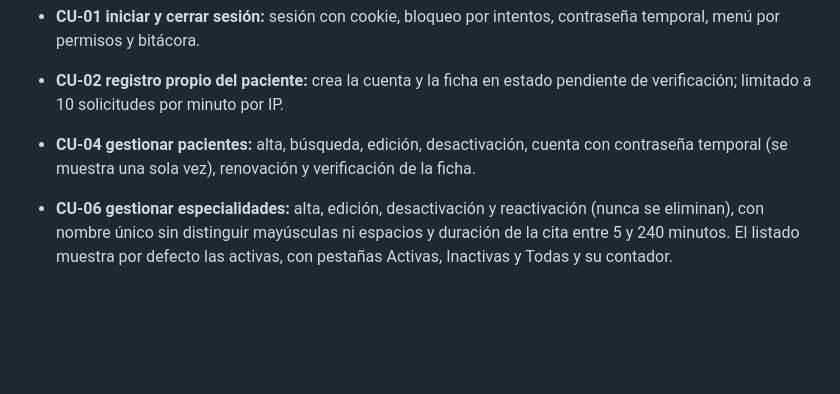
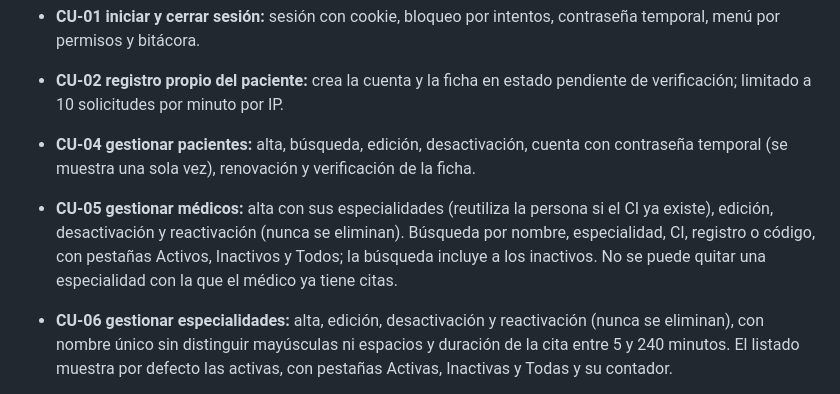
Before and after one commit to Einarpd26/2do-examen-ing-requisitos, a Markdown page: codigo/README.md, the part around the change. Drawn GitHub-style; blank space fills up the shorter version.

Commit message:
docs: detallar el flujo, las reglas y los flujos alternos de CU-05 gestionar medicos

```diff
--- a/codigo/README.md
+++ b/codigo/README.md
@@ -74,6 +74,7 @@ php artisan migrate && php artisan db:seed
 - **CU-02 registro propio del paciente:** crea la cuenta y la ficha en estado pendiente de verificación; limitado a 10 solicitudes por minuto por IP.
 - **CU-04 gestionar pacientes:** alta, búsqueda, edición, desactivación, cuenta con contraseña temporal (se muestra una sola vez), renovación y verificación de la ficha.
 
+- **CU-05 gestionar médicos:** alta con sus especialidades (reutiliza la persona si el CI ya existe), edición, desactivación y reactivación (nunca se eliminan). Búsqueda por nombre, especialidad, CI, registro o código, con pestañas Activos, Inactivos y Todos; la búsqueda incluye a los inactivos. No se puede quitar una especialidad con la que el médico ya tiene citas.
 - **CU-06 gestionar especialidades:** alta, edición, desactivación y reactivación (nunca se eliminan), con nombre único sin distinguir mayúsculas ni espacios y duración de la cita entre 5 y 240 minutos. El listado muestra por defecto las activas, con pestañas Activas, Inactivas y Todas y su contador.
 - **CU-19 renovar contraseña temporal:** la recepcionista renueva la contraseña del paciente que la olvidó, indicando cómo verificó su identidad (queda en la bitácora). No usa correo electrónico.
 
```
Also changed, not shown: documento/Informe-Final.md (+11 -8 lines).
